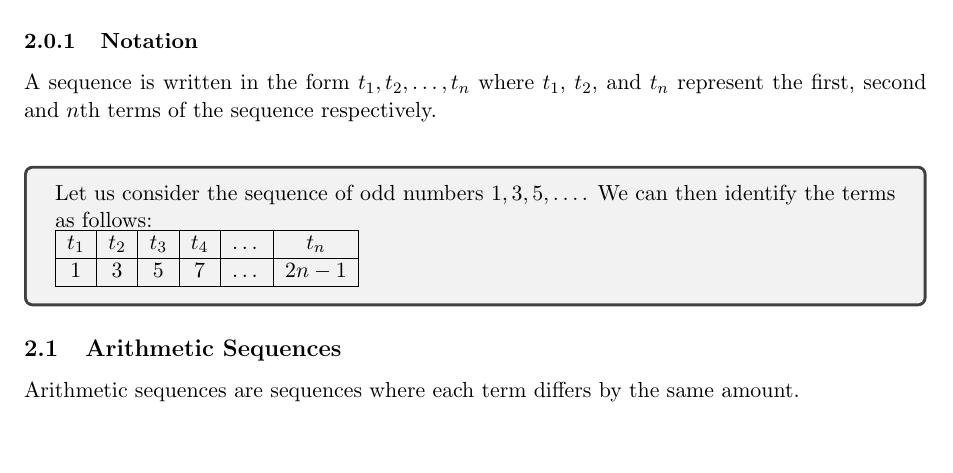
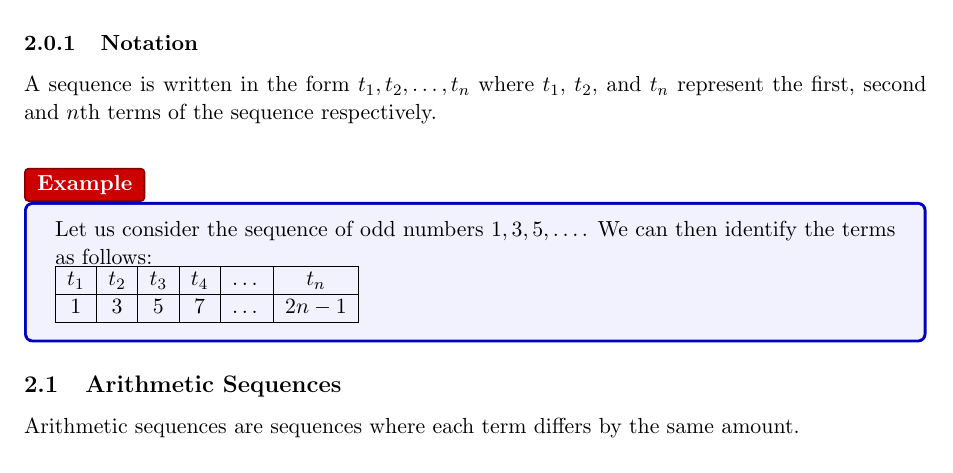
Before and after one commit to matthras/maths-textbook, a LaTeX document (main.tex, which reads sequences/sequences.tex): part of the page, cut so that both start at the same text, the shorter picture padded with empty space. Compiled offline with pdfLaTeX.

Commit message:
got tcolorbox working

```diff
--- a/main.tex
+++ b/main.tex
@@ -1,8 +1,9 @@
 \documentclass[11pt, a4paper]{article}
 
 
-  \usepackage{amsmath,amssymb,mathtools,fullpage,tcolorbox}
-
+  \usepackage{amsmath,amssymb,mathtools,fullpage}
+  \usepackage[most]{tcolorbox}
+  % tcolorbox examples https://www.overleaf.com/15278510qxhzhbddqvxs#/57818949/
 
   % Remove all indents at the start of each paragraph
   \setlength\parindent{0pt}
--- a/sequences/sequences.tex
+++ b/sequences/sequences.tex
@@ -6,7 +6,15 @@ Sequences are a collection of objects in some particular order.
 
 A sequence is written in the form $t_1, t_2, \dots, t_n$ where $t_1$, $t_2$, and $t_n$ represent the first, second and $n$th terms of the sequence respectively. \\
 
-\begin{tcolorbox}
+\begin{tcolorbox}[enhanced,
+  attach boxed title to top left,
+  colback=blue!5!white,
+  colframe=blue!75!black,
+  colbacktitle=red!80!black,
+  title=Example,
+  fonttitle=\bfseries,
+  boxed title style={size=small,colframe=red!50!black}
+  ]
 Let us consider the sequence of odd numbers $1, 3, 5, \dots$. We can then identify the terms as follows:
 
 \begin{tabular}{|c|c|c|c|c|c|}
```
Also changed, not shown: main.pdf.
